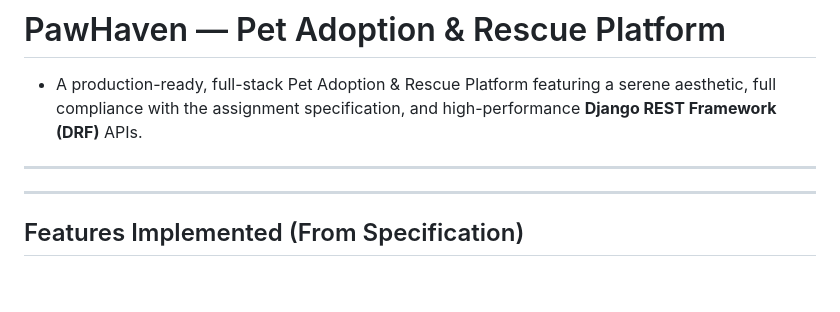
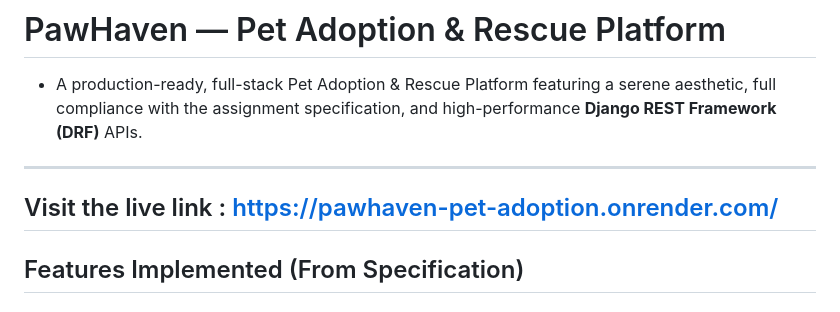
Before and after one commit to fatema-akter92/PawHaven-Pet-Adoption-Rescue-Platform, a Markdown page: README.md, the part around the change. Drawn GitHub-style; blank space fills up the shorter version.

Commit message:
Add live link to README

```diff
--- a/README.md
+++ b/README.md
@@ -5,6 +5,7 @@
 ---
 
 
+Visit the live link : https://pawhaven-pet-adoption.onrender.com/
 ---
 
 ## Features Implemented (From Specification)
```
